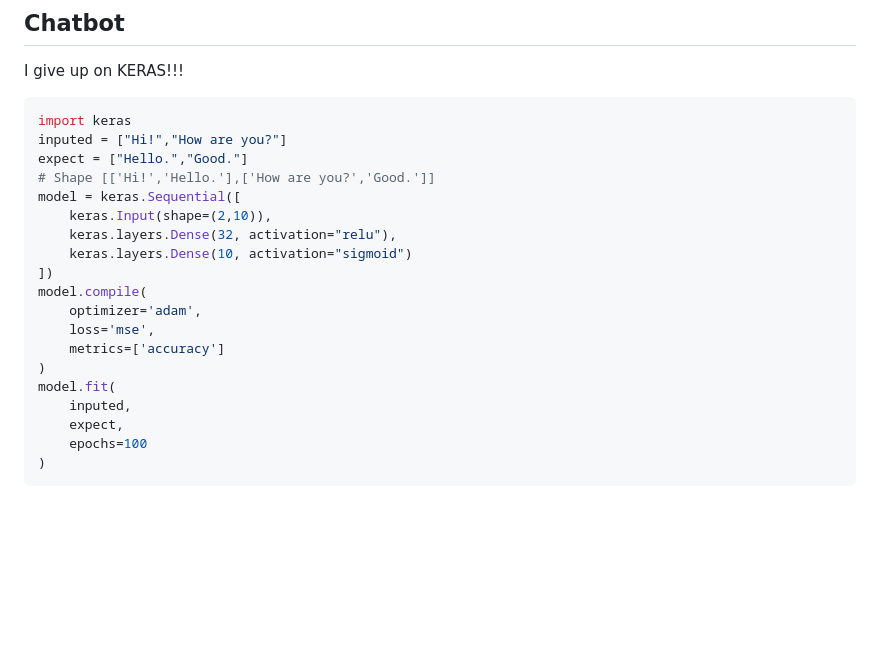
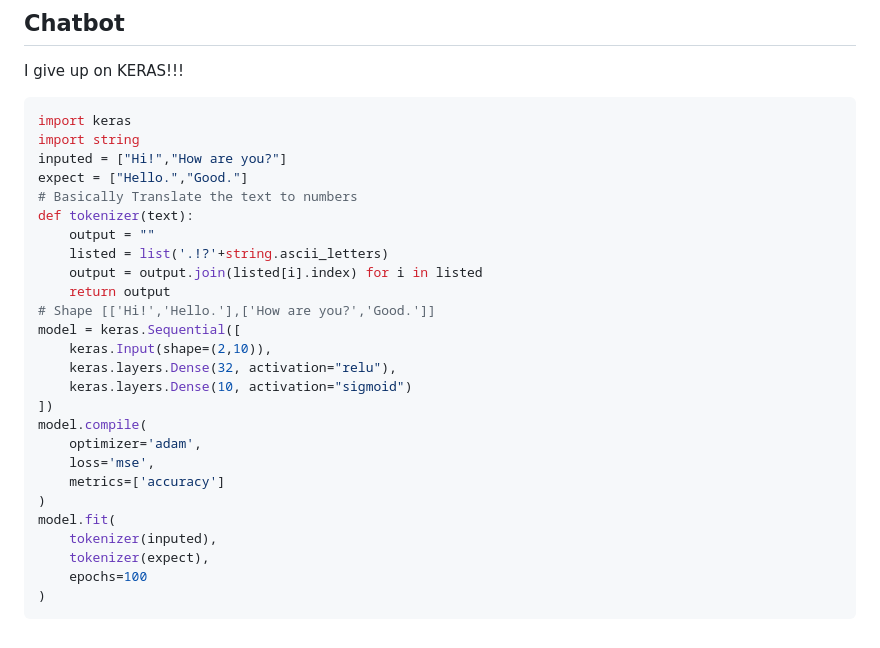
Before and after one commit to MatrixShadeYT/Shadow-Matrix, a Markdown page: README.md, the part around the change. Rendered like a GitHub page; blank space fills up the shorter version.

Commit message:
Text to Number

````diff
--- a/README.md
+++ b/README.md
@@ -87,8 +87,15 @@ I tried a lot of stuff that I gave up on.
 I give up on KERAS!!!
 ```python
 import keras
+import string
 inputed = ["Hi!","How are you?"]
 expect = ["Hello.","Good."]
+# Basically Translate the text to numbers
+def tokenizer(text):
+    output = ""
+    listed = list('.!?'+string.ascii_letters)
+    output = output.join(listed[i].index) for i in listed
+    return output
 # Shape [['Hi!','Hello.'],['How are you?','Good.']]
 model = keras.Sequential([
     keras.Input(shape=(2,10)),
@@ -101,8 +108,8 @@ model.compile(
     metrics=['accuracy']
 )
 model.fit(
-    inputed,
-    expect,
+    tokenizer(inputed),
+    tokenizer(expect),
     epochs=100
 )
 ```
````
